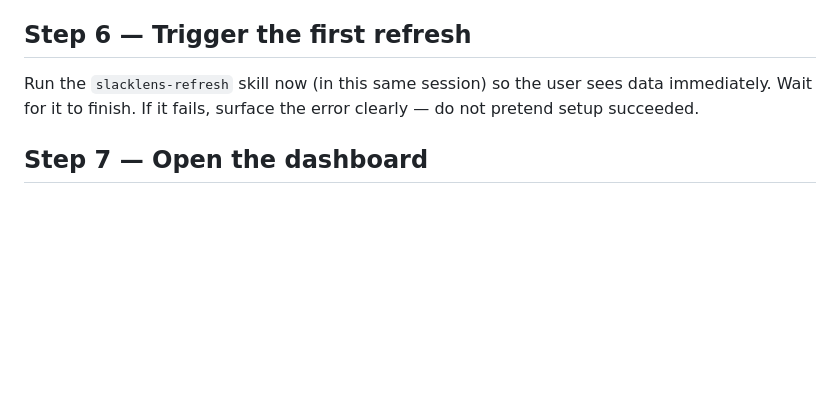
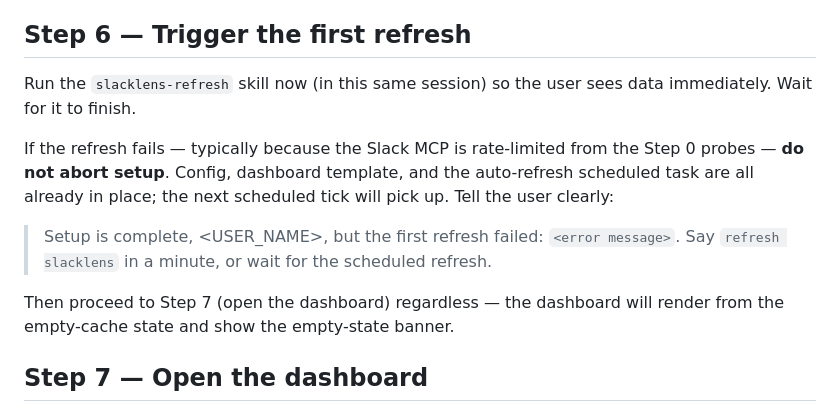
Before and after one commit to Alazord/slack-lens-plugin, a Markdown page: skills/slacklens-setup/SKILL.md, the part around the change. Drawn GitHub-style; blank space fills up the shorter version.

Commit message:
setup: don't fail setup when the first refresh fails (Step 6)
Config, template, and cron are already in place before Step 6; a
rate-limited Slack MCP shouldn't void the whole setup. Surface the
error and keep going.

Co-Authored-By: Claude Opus 4.7 (1M context) <noreply@anthropic.com>

```diff
--- a/skills/slacklens-setup/SKILL.md
+++ b/skills/slacklens-setup/SKILL.md
@@ -227,9 +227,20 @@ available), catch it and continue — don't fail setup over a re-registration.
 
 ## Step 6 — Trigger the first refresh
 
-Run the `slacklens-refresh` skill now (in this same session) so the user
-sees data immediately. Wait for it to finish. If it fails, surface the
-error clearly — do not pretend setup succeeded.
+Run the `slacklens-refresh` skill now (in this same session) so the
+user sees data immediately. Wait for it to finish.
+
+If the refresh fails — typically because the Slack MCP is rate-limited
+from the Step 0 probes — **do not abort setup**. Config, dashboard
+template, and the auto-refresh scheduled task are all already in place;
+the next scheduled tick will pick up. Tell the user clearly:
+
+> Setup is complete, <USER_NAME>, but the first refresh failed:
+> `<error message>`. Say `refresh slacklens` in a minute, or wait for
+> the scheduled refresh.
+
+Then proceed to Step 7 (open the dashboard) regardless — the dashboard
+will render from the empty-cache state and show the empty-state banner.
 
 ## Step 7 — Open the dashboard
 
```
